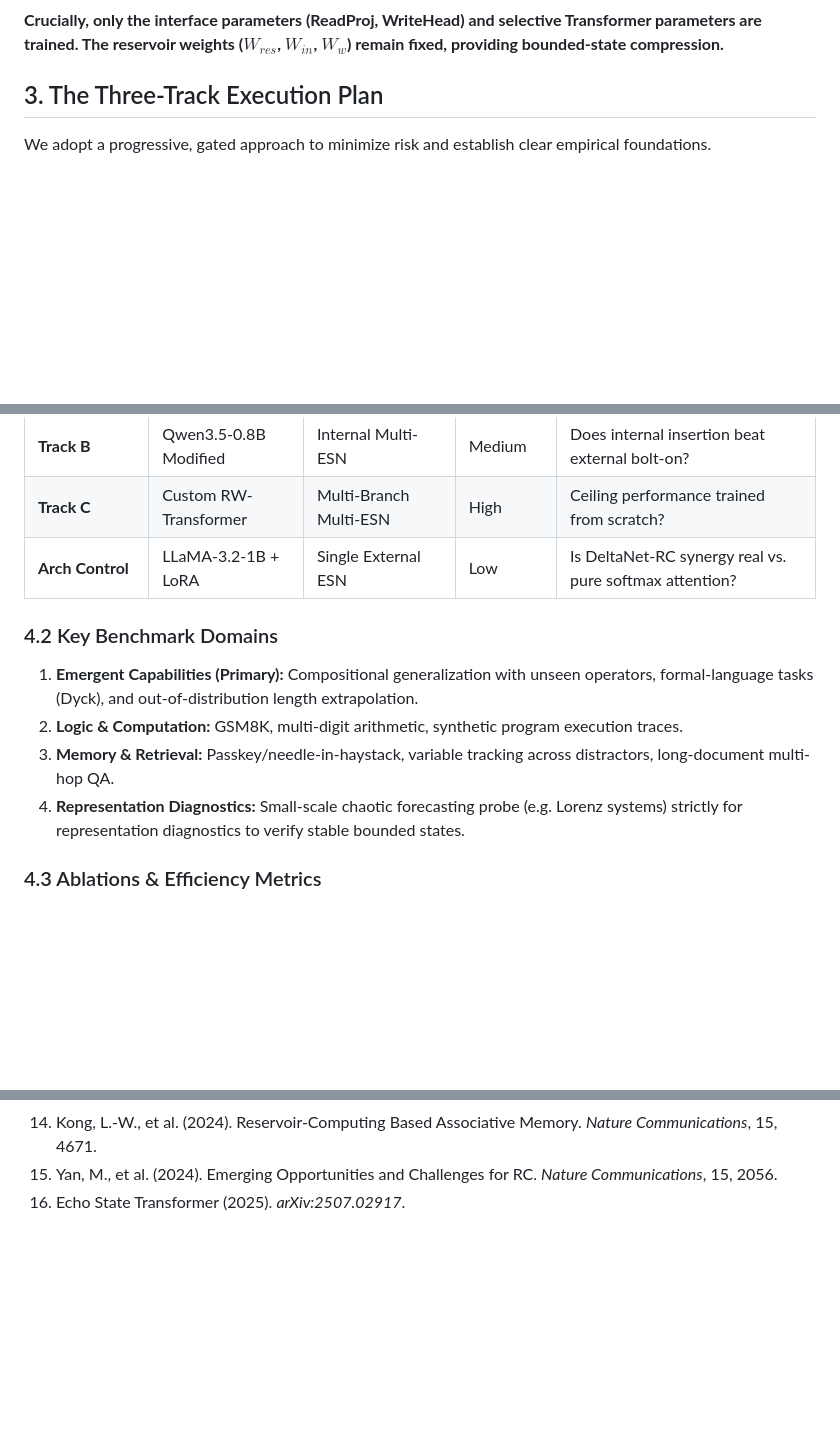
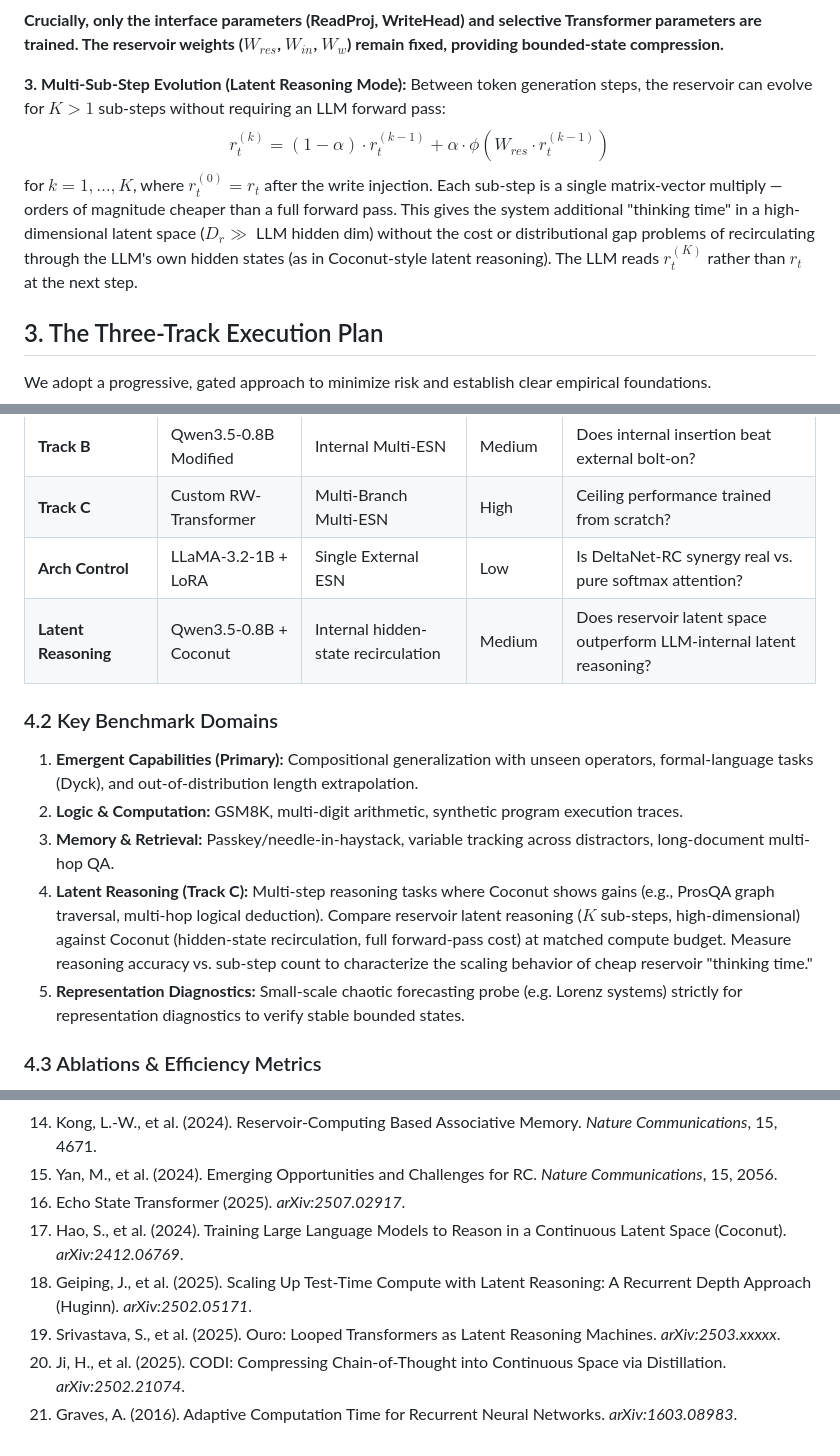
Before and after one commit to wakamex/rc, a Markdown page: COLLABORATIVE_PROPOSAL.md, 3 parts joined by grey strips. GitHub-like rendering; blank space fills up the shorter version.

Commit message:
add external latent reasoning substrate

```diff
--- a/COLLABORATIVE_PROPOSAL.md
+++ b/COLLABORATIVE_PROPOSAL.md
@@ -21,6 +21,11 @@ $$m_t = \text{ReadProj}(\text{Pool}(r_t))$$
 This $m_t$ is injected into the LLM via cross-attention slots or residual FiLM-style modulation.
 
 **Crucially, only the interface parameters (ReadProj, WriteHead) and selective Transformer parameters are trained. The reservoir weights ($W_{res}$, $W_{in}$, $W_w$) remain fixed, providing bounded-state compression.**
+
+**3. Multi-Sub-Step Evolution (Latent Reasoning Mode):**
+Between token generation steps, the reservoir can evolve for $K > 1$ sub-steps without requiring an LLM forward pass:
+$$r_t^{(k)} = (1 - \alpha) \cdot r_t^{(k-1)} + \alpha \cdot \phi(W_{res} \cdot r_t^{(k-1)})$$
+for $k = 1, \ldots, K$, where $r_t^{(0)} = r_t$ after the write injection. Each sub-step is a single matrix-vector multiply — orders of magnitude cheaper than a full forward pass. This gives the system additional "thinking time" in a high-dimensional latent space ($D_r \gg$ LLM hidden dim) without the cost or distributional gap problems of recirculating through the LLM's own hidden states (as in Coconut-style latent reasoning). The LLM reads $r_t^{(K)}$ rather than $r_t$ at the next step.
 
 ## 3. The Three-Track Execution Plan
 We adopt a progressive, gated approach to minimize risk and establish clear empirical foundations.
@@ -72,12 +78,14 @@ We commit to rigorous baselines, prioritizing emergent capabilities and working
 | **Track B** | Qwen3.5-0.8B Modified | Internal Multi-ESN | Medium | Does internal insertion beat external bolt-on? |
 | **Track C** | Custom RW-Transformer | Multi-Branch Multi-ESN | High | Ceiling performance trained from scratch? |
 | **Arch Control** | LLaMA-3.2-1B + LoRA | Single External ESN | Low | Is DeltaNet-RC synergy real vs. pure softmax attention? |
+| **Latent Reasoning** | Qwen3.5-0.8B + Coconut | Internal hidden-state recirculation | Medium | Does reservoir latent space outperform LLM-internal latent reasoning? |
 
 ### 4.2 Key Benchmark Domains
 1. **Emergent Capabilities (Primary):** Compositional generalization with unseen operators, formal-language tasks (Dyck), and out-of-distribution length extrapolation.
 2. **Logic & Computation:** GSM8K, multi-digit arithmetic, synthetic program execution traces.
 3. **Memory & Retrieval:** Passkey/needle-in-haystack, variable tracking across distractors, long-document multi-hop QA.
-4. **Representation Diagnostics:** Small-scale chaotic forecasting probe (e.g. Lorenz systems) strictly for representation diagnostics to verify stable bounded states.
+4. **Latent Reasoning (Track C):** Multi-step reasoning tasks where Coconut shows gains (e.g., ProsQA graph traversal, multi-hop logical deduction). Compare reservoir latent reasoning ($K$ sub-steps, high-dimensional) against Coconut (hidden-state recirculation, full forward-pass cost) at matched compute budget. Measure reasoning accuracy vs. sub-step count to characterize the scaling behavior of cheap reservoir "thinking time."
+5. **Representation Diagnostics:** Small-scale chaotic forecasting probe (e.g. Lorenz systems) strictly for representation diagnostics to verify stable bounded states.
 
 ### 4.3 Ablations & Efficiency Metrics
 - **Ablations:** Compare read-only vs. read/write, single vs. multi-reservoir architectures, frozen vs. partially trainable input projections, distinct spectral radius regimes, and **randomized/stateless dynamics controls** (to verify that useful recurrent dynamics — not merely additional parameters — are the source of gains).
@@ -120,3 +129,8 @@ The timeline is structured as a **12-month hard-gated core program** focused on
 14. Kong, L.-W., et al. (2024). Reservoir-Computing Based Associative Memory. *Nature Communications*, 15, 4671.
 15. Yan, M., et al. (2024). Emerging Opportunities and Challenges for RC. *Nature Communications*, 15, 2056.
 16. Echo State Transformer (2025). *arXiv:2507.02917*.
+17. Hao, S., et al. (2024). Training Large Language Models to Reason in a Continuous Latent Space (Coconut). *arXiv:2412.06769*.
+18. Geiping, J., et al. (2025). Scaling Up Test-Time Compute with Latent Reasoning: A Recurrent Depth Approach (Huginn). *arXiv:2502.05171*.
+19. Srivastava, S., et al. (2025). Ouro: Looped Transformers as Latent Reasoning Machines. *arXiv:2503.xxxxx*.
+20. Ji, H., et al. (2025). CODI: Compressing Chain-of-Thought into Continuous Space via Distillation. *arXiv:2502.21074*.
+21. Graves, A. (2016). Adaptive Computation Time for Recurrent Neural Networks. *arXiv:1603.08983*.
```
Also changed, not shown: other parts of COLLABORATIVE_PROPOSAL.md (+3 -1 lines).
